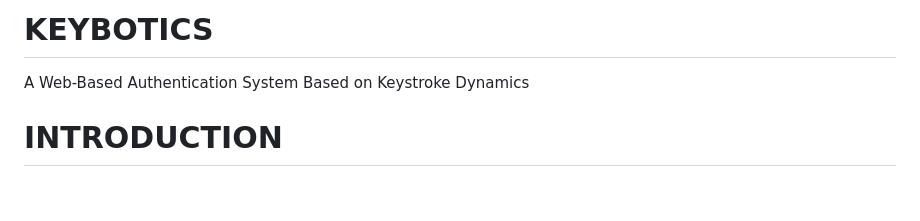
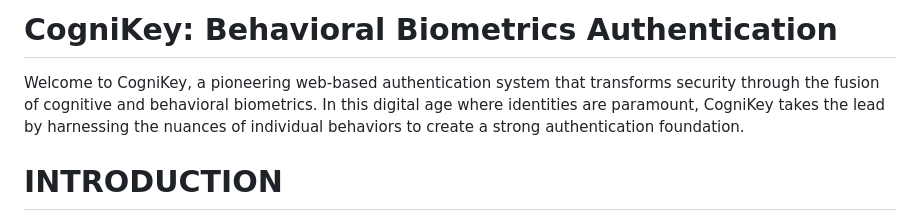
Before and after one commit to prakadesh/CogniKey, a Markdown page: README.md, the part around the change. Rendered like a GitHub page; blank space fills up the shorter version.

```diff
--- a/README.md
+++ b/README.md
@@ -1,5 +1,5 @@
-# KEYBOTICS
-A Web-Based Authentication System Based on Keystroke Dynamics
+# CogniKey: Behavioral Biometrics Authentication
+Welcome to CogniKey, a pioneering web-based authentication system that transforms security through the fusion of cognitive and behavioral biometrics. In this digital age where identities are paramount, CogniKey takes the lead by harnessing the nuances of individual behaviors to create a strong authentication foundation.
 # INTRODUCTION
 Due to rapid digitization of the industry, data has become one of the most valuable and critical assets of enterprises. Data leakage is a serious threat for companies, which can cause massive financial and reputational loses. This is why, increasing security in order to prevent data loss is one of the most pressing objectives for enterprises today.
 There are several ways in which data can be leaked from inside a company. It is often said that end users are the weakest link in a security chain. After all, even if all data is encrypted, if an attacker manages to compromise devices belonging to internal employees, they could get access inside the enterprise. There could also be cases where an internal employee intentionally leaks data for various reasons like sabotaging or revenge. Most commonly, users are asked to log in using either something they know, for example user names and passwords, something they have,
```
